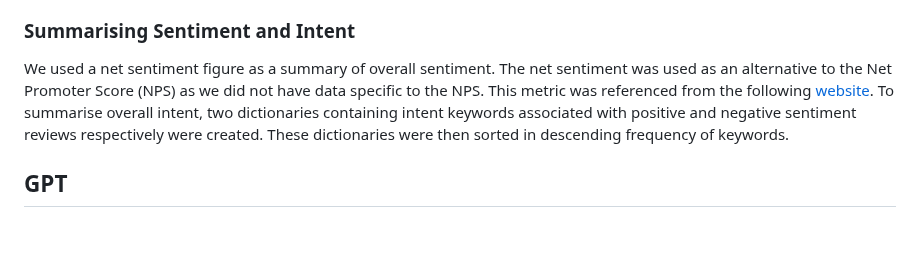
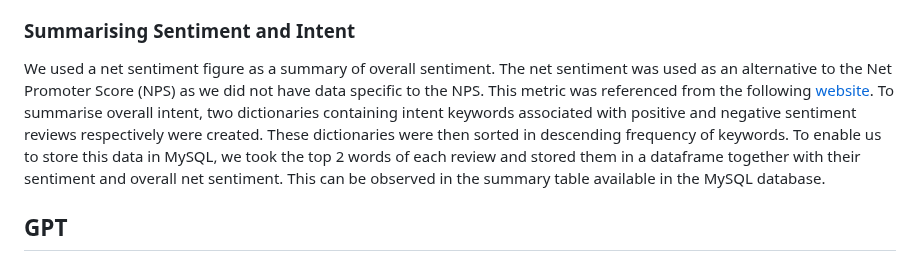
Before and after one commit to ajiayi-debug/sentiment_analysis_bank_reviews, a Markdown page: README.md, the part around the change. Rendered like a GitHub page; blank space fills up the shorter version.

```diff
--- a/README.md
+++ b/README.md
@@ -19,7 +19,7 @@ To extract intent from reviews, we tried a few different methods: text summarisa
 
 ### Summarising Sentiment and Intent
 We used a net sentiment figure as a summary of overall sentiment. The net sentiment was used as an alternative to the Net Promoter Score (NPS) as we did not have data specific to the NPS. This metric was referenced from the following [website](https://chattermill.com/blog/nps-calculator#:~:text=Calculating%20your%20net%20promoter%20score,number%20between%20%2D100%20and%20100.).
-To summarise overall intent, two dictionaries containing intent keywords associated with positive and negative sentiment reviews respectively were created. These dictionaries were then sorted in descending frequency of keywords.
+To summarise overall intent, two dictionaries containing intent keywords associated with positive and negative sentiment reviews respectively were created. These dictionaries were then sorted in descending frequency of keywords. To enable us to store this data in MySQL, we took the top 2 words of each review and stored them in a dataframe together with their sentiment and overall net sentiment. This can be observed in the summary table available in the MySQL database.
 
 ## GPT
 As an extension to our project, we wanted to create a language model that was able to generate replies to reviews. For this, the causal language model from HuggingFace was used, with the baseline model 'openai-community/gpt2'. The code for the finetuning of the GPT can be found [gpt_finetune_causallm.ipynb](backend/gpt_finetune_causallm.ipynb).
```
